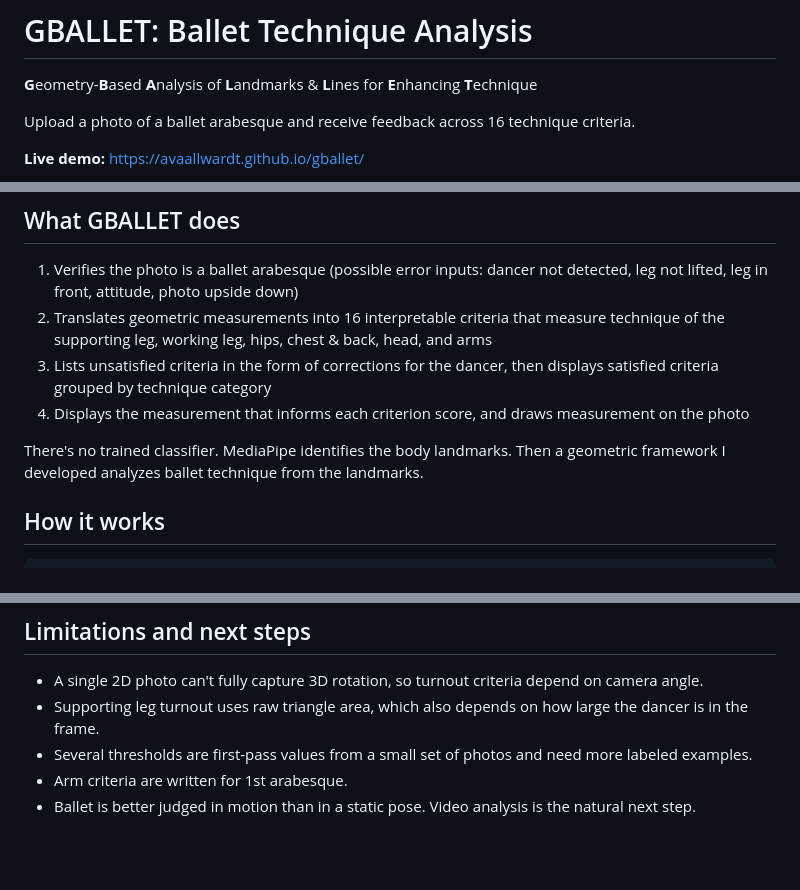
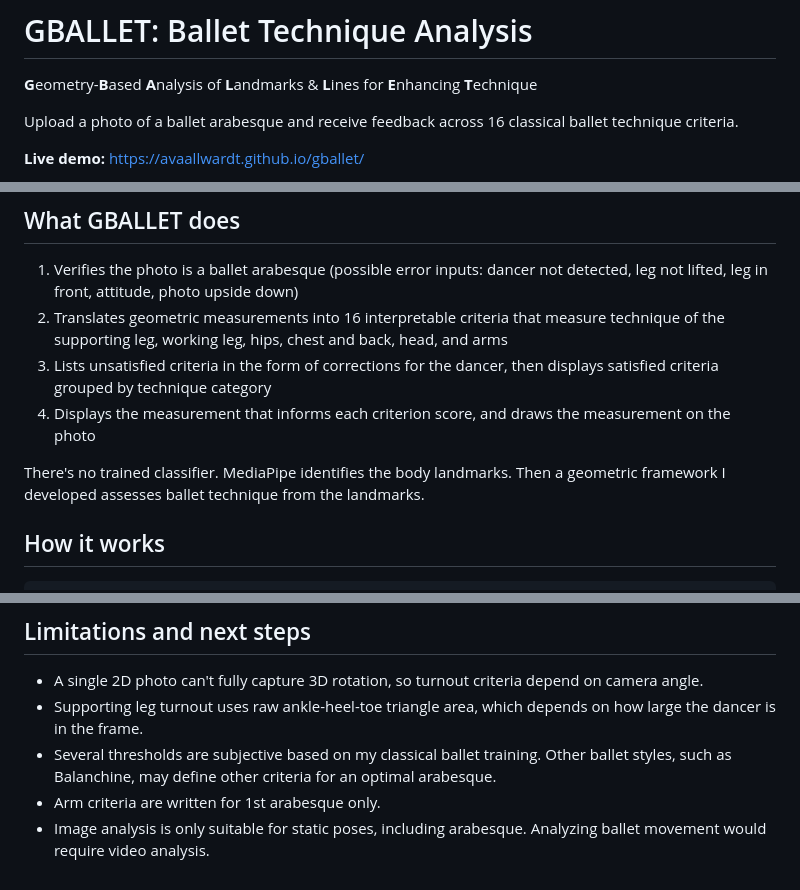
Before and after one commit to avaallwardt/G-BALLET, a Markdown page: README.md, 3 parts joined by grey strips. Rendered like a GitHub page; blank space fills up the shorter version.

Commit message:
Refine README content for ballet technique analysis
Updated text for clarity and precision in the README.

```diff
--- a/README.md
+++ b/README.md
@@ -2,7 +2,7 @@
 
 **G**eometry-**B**ased **A**nalysis of **L**andmarks & **L**ines for **E**nhancing **T**echnique
 
-Upload a photo of a ballet arabesque and receive feedback across 16 technique criteria.
+Upload a photo of a ballet arabesque and receive feedback across 16 classical ballet technique criteria.
 
 **Live demo:** https://avaallwardt.github.io/gballet/
 
@@ -11,11 +11,11 @@ Upload a photo of a ballet arabesque and receive feedback across 16 technique cr
 ## What GBALLET does
 
 1. Verifies the photo is a ballet arabesque (possible error inputs: dancer not detected, leg not lifted, leg in front, attitude, photo upside down)
-2. Translates geometric measurements into 16 interpretable criteria that measure technique of the supporting leg, working leg, hips, chest & back, head, and arms
+2. Translates geometric measurements into 16 interpretable criteria that measure technique of the supporting leg, working leg, hips, chest and back, head, and arms
 3. Lists unsatisfied criteria in the form of corrections for the dancer, then displays satisfied criteria grouped by technique category
-4. Displays the measurement that informs each criterion score, and draws measurement on the photo
+4. Displays the measurement that informs each criterion score, and draws the measurement on the photo
 
-There's no trained classifier. MediaPipe identifies the body landmarks. Then a geometric framework I developed analyzes ballet technique from the landmarks.
+There's no trained classifier. MediaPipe identifies the body landmarks. Then a geometric framework I developed assesses ballet technique from the landmarks.
 
 ## How it works
 
@@ -114,7 +114,7 @@ pose_landmarker_full.task  MediaPipe pose model
 ## Limitations and next steps
 
 - A single 2D photo can't fully capture 3D rotation, so turnout criteria depend on camera angle.
-- Supporting leg turnout uses raw triangle area, which also depends on how large the dancer is in the frame.
-- Several thresholds are first-pass values from a small set of photos and need more labeled examples.
-- Arm criteria are written for 1st arabesque.
-- Ballet is better judged in motion than in a static pose. Video analysis is the natural next step.
+- Supporting leg turnout uses raw ankle-heel-toe triangle area, which depends on how large the dancer is in the frame.
+- Several thresholds are subjective based on my classical ballet training. Other ballet styles, such as Balanchine, may define other criteria for an optimal arabesque.
+- Arm criteria are written for 1st arabesque only.
+- Image analysis is only suitable for static poses, including arabesque. Analyzing ballet movement would require video analysis.
```
